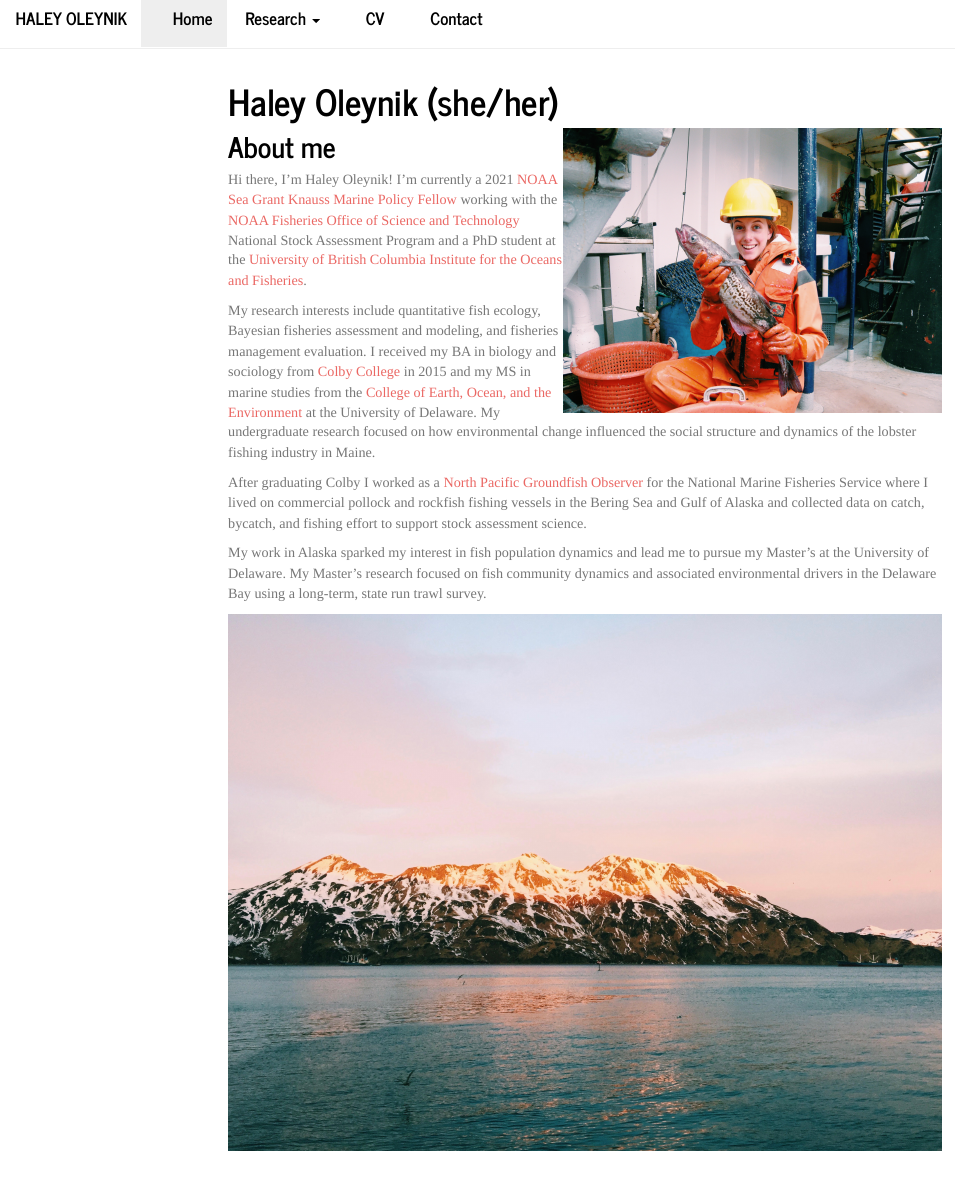
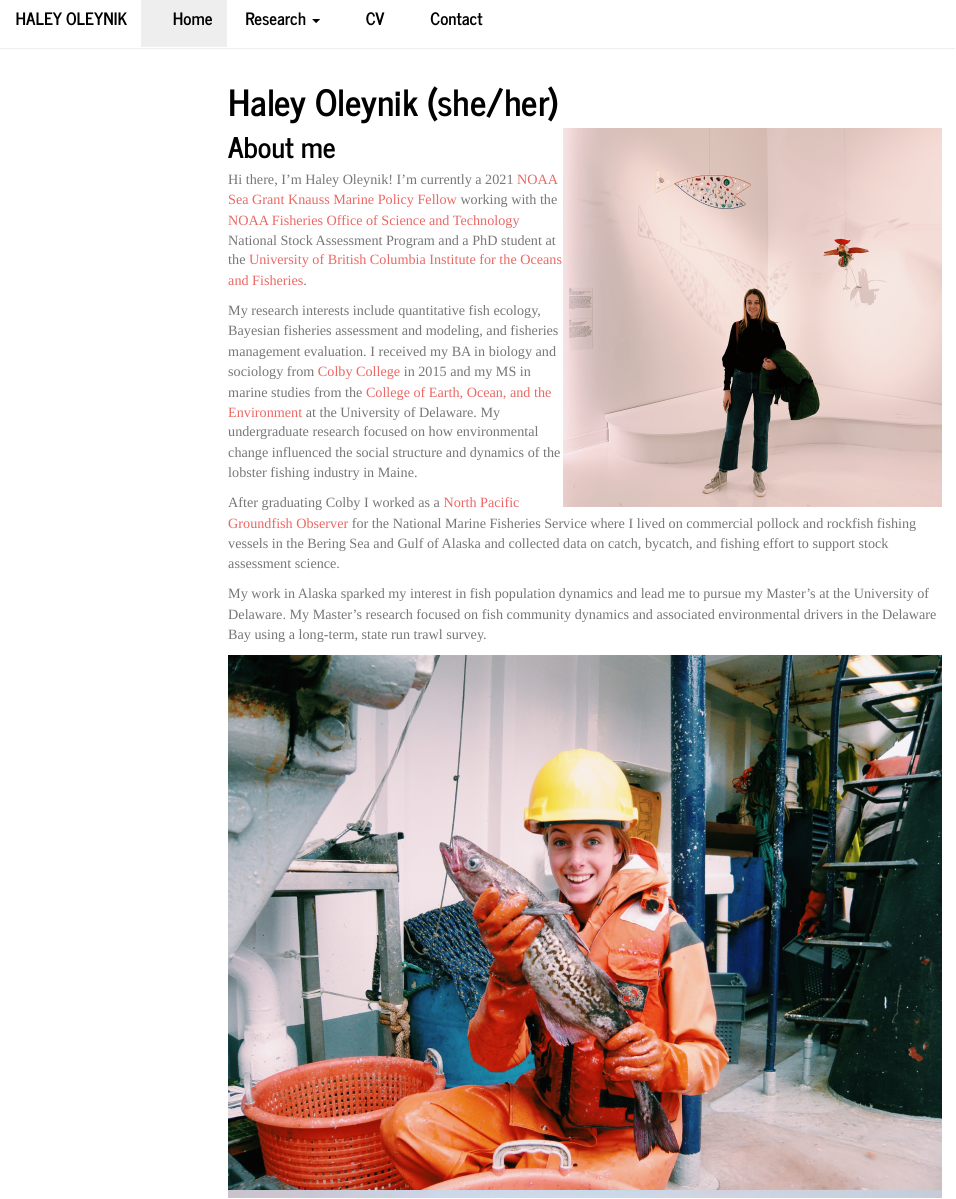
Before and after one commit to HaleyOleynik-NOAA/HaleyOleynik, an R Markdown document (index.Rmd): the page in a window 1100 px wide, from its top. The pictures show the output file index.html that the author committed with the source, opened offline; library style sheets and scripts come from the installed R packages; menus at the side of the page are left out.

Commit message:
add images

```diff
--- a/index.Rmd
+++ b/index.Rmd
@@ -2,7 +2,7 @@
 title: "Haley Oleynik (she/her)"
 ---
 
-<img align="right" src="./images/picwithfish.jpg" width="400" alt="NOAA Fisheries">
+<img align="right" src="./images/IMG_5550.JPG" width="400" alt="NOAA Fisheries">
 
 ## About me
 
@@ -14,4 +14,5 @@ After graduating Colby I worked as a [North Pacific Groundfish Observer](https:/
 
 My work in Alaska sparked my interest in fish population dynamics and lead me to pursue my Master's at the University of Delaware. My Master's research focused on fish community dynamics and associated environmental drivers in the Delaware Bay using a long-term, state run trawl survey.
 
+![](./images/picwithfish.jpg)
 ![](./images/Alaska2.jpeg)
```
Also changed, not shown: images/IMG_5470.JPG (added), images/IMG_5550.JPG (added), images/IMG_9757.jpeg (added), index.html, 5 other files.
